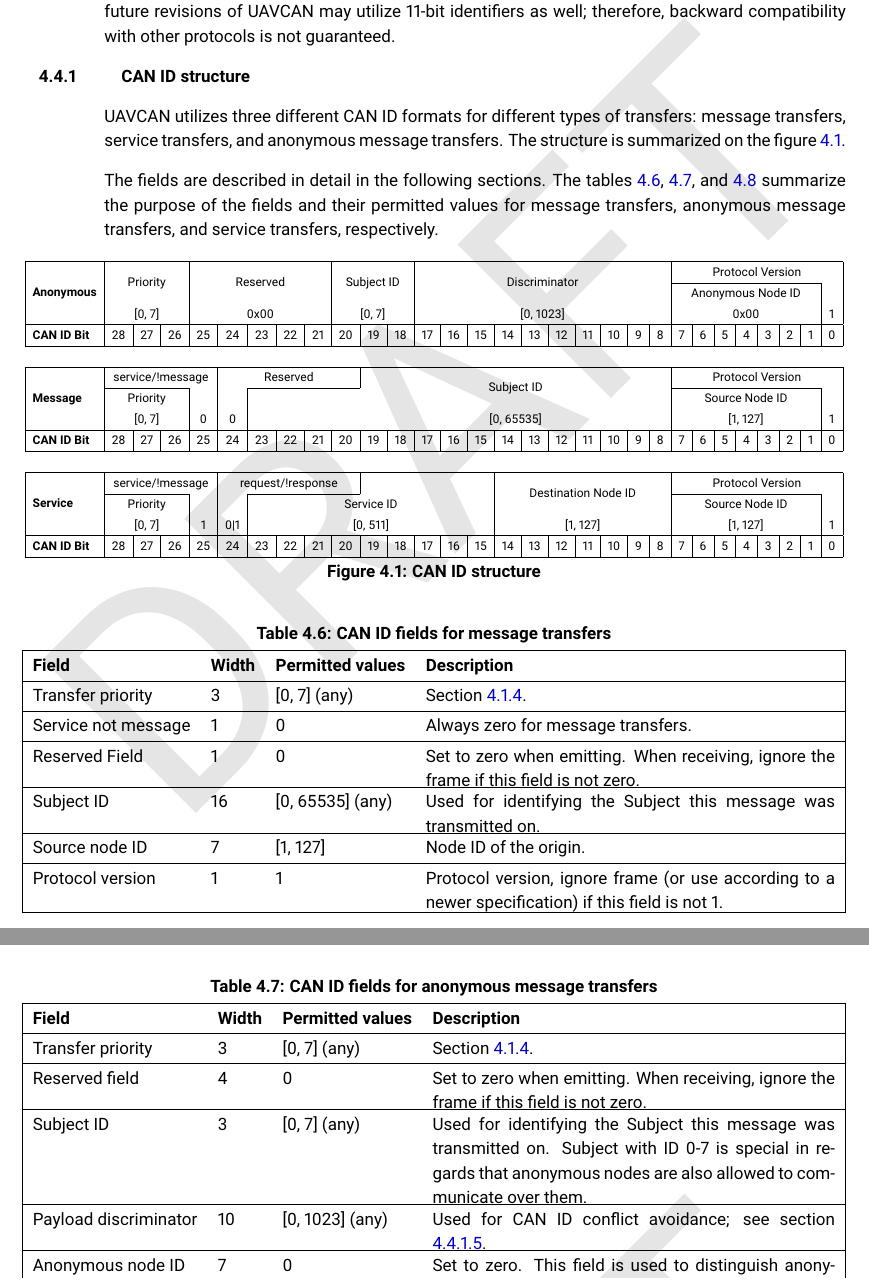
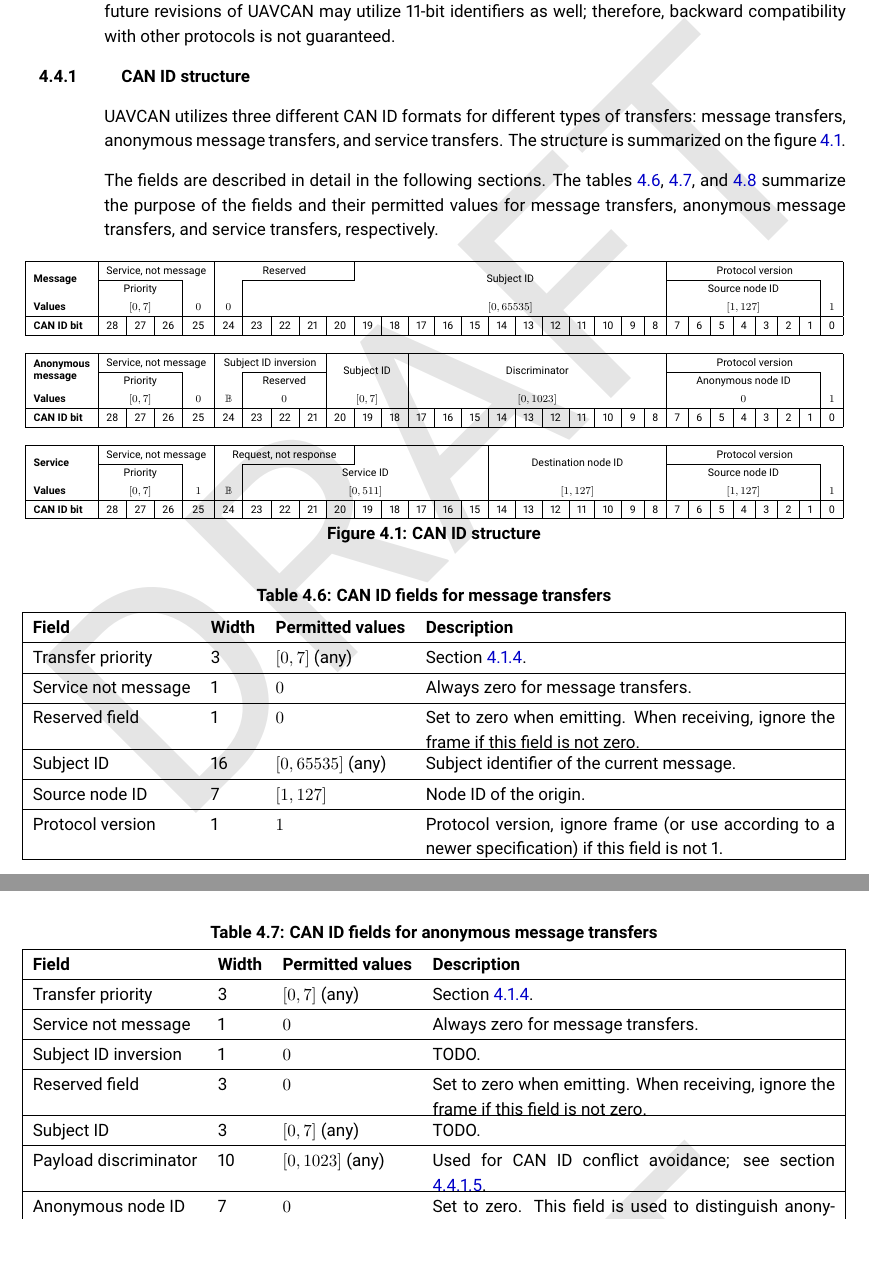
Before and after one commit to OpenCyphal/specification, a LaTeX thesis (specification/UAVCAN_Specification.tex, which reads specification/transport_layer/can.tex): two parts of pages 44 and 45 of 65, joined at a grey line, cut so that both start at the same text, the shorter picture padded with empty space. Compiled offline with pdfLaTeX.

Commit message:
CAN spec WIP

```diff
--- a/specification/UAVCAN_Specification.tex
+++ b/specification/UAVCAN_Specification.tex
@@ -8,6 +8,7 @@
 \usepackage{multirow}
 \usepackage{tabularx}
 \usepackage{amsmath}
+\usepackage{amsfonts}
 
 % To be removed when ready for publication
 \usepackage{draftwatermark}
--- a/specification/transport_layer/can.tex
+++ b/specification/transport_layer/can.tex
@@ -14,7 +14,7 @@ therefore, backward compatibility with other protocols is not guaranteed.
 \subsection{CAN ID structure}
 
 UAVCAN utilizes three different CAN ID formats for different types of transfers:
-message transfers, service transfers, and anonymous message transfers.
+message transfers, anonymous message transfers, and service transfers.
 The structure is summarized on the figure~\ref{fig:can_id_structure}.
 
 The fields are described in detail in the following sections.
@@ -23,44 +23,21 @@ The tables \ref{table:can_id_fields_message_transfer},
 summarize the purpose of the fields and their permitted values
 for message transfers, anonymous message transfers, and service transfers, respectively.
 
-
 % Please do not remove the hard placement specifier [H], it is needed to keep elements ordered.
 \begin{figure}[H]
     \centering
     \resizebox{\textwidth}{!}{
-\begin{tabular}{|l|c|c|c|c|c|c|c|c|c|c|c|c|c|c|c|c|c|c|c|c|c|c|c|c|c|c|c|c|c|}  \hline
-\multirow{3}{*}{\textbf{Anonymous}} &
-\multicolumn{3}{c|}{\multirow{2}{*}{Priority}} &
-\multicolumn{5}{c|}{\multirow{2}{*}{Reserved}} &
-\multicolumn{3}{c|}{\multirow{2}{*}{Subject ID}} &
-\multicolumn{10}{c|}{\multirow{2}{*}{Discriminator}} &
-\multicolumn{8}{c|}{Protocol Version} \\
-\cline{23-29}
-
- &
-\multicolumn{3}{c|}{} & \multicolumn{5}{c|}{} & \multicolumn{3}{c|}{} & \multicolumn{10}{c|}{} &
-\multicolumn{7}{c|}{Anonymous Node ID} &  \\
-
- &
-\multicolumn{3}{c|}{[0, 7]} &
-\multicolumn{5}{c|}{0x00} &
-\multicolumn{3}{c|}{[0, 7]} &
-\multicolumn{10}{c|}{[0, 1023]} &
-\multicolumn{7}{c|}{0x00} & 1 \\ \hline
-
-\textbf{CAN ID Bit} &
-28 & 27 & 26 & 25 & 24 & 23 & 22 & 21 & 20 & 19 & 18 & 17 & 16 & 15 &
-14 & 13 & 12 & 11 & 10 &  9 &  8 & 7 &  6 &  5 &  4 &  3 &  2 &  1 &  0 \\
-\hline
-
-\multicolumn{30}{c}{} \\ \hline %% Table seperator
-
-\multirow{3}{*}{\textbf{Message}} &
-\multicolumn{4}{c|}{service/!message} &
+        \footnotesize
+        \begin{tabular}{|l|c|c|c|c|c|c|c|c|c|c|c|c|c|c|c|c|c|c|c|c|c|c|c|c|c|c|c|c|c|} \hline
+            %
+            % Message transfer
+            %
+            \multirow{2}{*}{\textbf{Message}} &
+            \multicolumn{4}{c|}{Service, not message} &
             \multicolumn{5}{c|}{Reserved} &
             \multicolumn{12}{c|}{\multirow{2}{*}{Subject ID}} &
-\multicolumn{8}{c|}{Protocol Version} \\
-\cline{2-4} \cline{7-10} \cline{23-29}
+            \multicolumn{8}{c|}{Protocol version}
+            \\\cline{2-4} \cline{7-10} \cline{23-29}
 
             &
             \multicolumn{3}{c|}{Priority}
@@ -68,32 +45,75 @@ for message transfers, anonymous message transfers, and service transfers, respe
             &
             &
             \multicolumn{16}{c|}{} &
-\multicolumn{7}{c|}{Source Node ID} &
+            \multicolumn{7}{c|}{Source node ID} &
             \\
 
+            \textbf{Values} &
+            \multicolumn{3}{c|}{$[0, 7]$} &
+            $0$ &
+            $0$ &
+            \multicolumn{4}{c}{} &
+            \multicolumn{12}{c|}{$[0, 65535]$} &
+            \multicolumn{7}{c|}{$[1, 127]$} &
+            $1$
+            \\\hline
+
+            \textbf{CAN ID bit} &
+            28 & 27 & 26 & 25 & 24 & 23 & 22 & 21 & 20 & 19 & 18 & 17 & 16 & 15 &
+            14 & 13 & 12 & 11 & 10 &  9 &  8 &  7 &  6 &  5 &  4 &  3 &  2 &  1 &  0
+            \\\hline
+
+            \multicolumn{30}{c}{} \\ \hline % Table separator
+
+            %
+            % Anonymous message transfer
+            %
+            \multirow{2}{*}{\textbf{\shortstack[l]{Anonymous \\ message}}} &
+            \multicolumn{4}{c|}{Service, not message} &
+            \multicolumn{4}{c|}{Subject ID inversion} &
+            \multicolumn{3}{c|}{\multirow{2}{*}{Subject ID}} &
+            \multicolumn{10}{c|}{\multirow{2}{*}{Discriminator}} &
+            \multicolumn{8}{c|}{Protocol version}
+            \\\cline{2-4} \cline{7-9} \cline{23-29}
+
             &
-\multicolumn{3}{c|}{[0, 7]} &
-0 &
-0 &
-\multicolumn{4}{c}{} &
-\multicolumn{12}{c|}{[0, 65535]} &
-\multicolumn{7}{c|}{[1, 127]} & 1 \\
-\hline
+            \multicolumn{3}{c|}{Priority} &
+            \multicolumn{1}{c|}{} &
+            \multicolumn{1}{c|}{} &
+            \multicolumn{3}{c|}{Reserved} &
+            \multicolumn{3}{c|}{} &
+            \multicolumn{10}{c|}{} &
+            \multicolumn{7}{c|}{Anonymous node ID} &
+            \\
 
-\textbf{CAN ID Bit} &
+            \textbf{Values} &
+            \multicolumn{3}{c|}{$[0, 7]$} &
+            \multicolumn{1}{c|}{$0$} &
+            \multicolumn{1}{c|}{$\mathbb{B}$} &
+            \multicolumn{3}{c|}{$0$} &
+            \multicolumn{3}{c|}{$[0, 7]$} &
+            \multicolumn{10}{c|}{$[0, 1023]$} &
+            \multicolumn{7}{c|}{$0$} &
+            $1$
+            \\\hline
+
+            \textbf{CAN ID bit} &
             28 & 27 & 26 & 25 & 24 & 23 & 22 & 21 & 20 & 19 & 18 & 17 & 16 & 15 &
-14 & 13 & 12 & 11 & 10 &  9 &  8 &  7 &  6 &  5 &  4 &  3 &  2 &  1 &  0 \\
-\hline
+            14 & 13 & 12 & 11 & 10 &  9 &  8 & 7 &  6 &  5 &  4 &  3 &  2 &  1 &  0
+            \\\hline
 
-\multicolumn{30}{c}{} \\ \hline %% Table seperator
+            \multicolumn{30}{c}{} \\ \hline % Table separator
 
-\multirow{3}{*}{\textbf{Service}} &
-\multicolumn{4}{c|}{service/!message} &
-\multicolumn{5}{c|}{request/!response} &
+            %
+            % Service transfer
+            %
+            \multirow{2}{*}{\textbf{Service}} &
+            \multicolumn{4}{c|}{Service, not message} &
+            \multicolumn{5}{c|}{Request, not response} &
             \multicolumn{5}{c|}{} &
-\multicolumn{7}{c|}{\multirow{2}{*}{Destination Node ID}} &
-\multicolumn{8}{c|}{Protocol Version} \\
-\cline{2-4} \cline{7-10} \cline{23-29}
+            \multicolumn{7}{c|}{\multirow{2}{*}{Destination node ID}} &
+            \multicolumn{8}{c|}{Protocol version}
+            \\\cline{2-4} \cline{7-10} \cline{23-29}
 
             &
             \multicolumn{3}{c|}{Priority} &
@@ -101,51 +121,72 @@ for message transfers, anonymous message transfers, and service transfers, respe
             &
             \multicolumn{9}{c|}{Service ID} &
             \multicolumn{7}{c|}{} &
-\multicolumn{7}{c|}{Source Node ID} &  \\
- &
-\multicolumn{3}{c|}{[0, 7]} &
-1 &
-0|1 &
-\multicolumn{9}{c|}{[0, 511]} &
-\multicolumn{7}{c|}{[1, 127]} &
-\multicolumn{7}{c|}{[1, 127]} & 1 \\
-\hline
+            \multicolumn{7}{c|}{Source node ID} &
+            \\
 
-\textbf{CAN ID Bit} &
+            \textbf{Values} &
+            \multicolumn{3}{c|}{$[0, 7]$} &
+            $1$ &
+            $\mathbb{B}$ &
+            \multicolumn{9}{c|}{$[0, 511]$} &
+            \multicolumn{7}{c|}{$[1, 127]$} &
+            \multicolumn{7}{c|}{$[1, 127]$} &
+            $1$
+            \\\hline
+
+            \textbf{CAN ID bit} &
             28 & 27 & 26 & 25 & 24 & 23 & 22 & 21 & 20 & 19 & 18 & 17 & 16 & 15 &
-14 & 13 & 12 & 11 & 10 &  9 &  8 &  7 &  6 &  5 &  4 &  3 &  2 &  1 &  0 \\
-\hline
-
+            14 & 13 & 12 & 11 & 10 &  9 &  8 &  7 &  6 &  5 &  4 &  3 &  2 &  1 &  0
+            \\\hline
         \end{tabular}
     }
-
     \caption{CAN ID structure}\label{fig:can_id_structure}
 \end{figure}
 
 \begin{UAVCANSimpleTable}{CAN ID fields for message transfers}{|l l l X|}
     \label{table:can_id_fields_message_transfer}
     Field               & Width & Permitted values  & Description \\
-    Transfer priority   & 3     & [0, 7] (any)      & Section \ref{sec:transfer_prioritization}. \\
-    Service not message & 1     & 0                 & Always zero for message transfers. \\
-    Reserved Field      & 1     & 0                 & Set to zero when emitting. When receiving, ignore the frame if this field is not zero. \\
-    Subject ID          & 16    & [0, 65535] (any)  & Used for identifying the Subject this message was transmitted on. \\
-    Source node ID      & 7     & [1, 127]          & Node ID of the origin. \\
-    Protocol version    & 1     & 1                 & Protocol version, ignore frame (or use according to a newer specification) if this field is not 1. \\
+
+    Transfer priority   & 3     & $[0, 7]$ (any)    & Section \ref{sec:transfer_prioritization}. \\
+
+    Service not message & 1     & $0$               & Always zero for message transfers. \\
+
+    Reserved field      & 1     & $0$               & Set to zero when emitting.
+                                                      When receiving, ignore the frame if this field is not zero. \\
+
+    Subject ID          & 16    & $[0, 65535]$ (any)& Subject identifier of the current message. \\
+
+    Source node ID      & 7     & $[1, 127]$        & Node ID of the origin. \\
+
+    Protocol version    & 1     & $1$               & Protocol version, ignore frame
+                                                      (or use according to a newer specification)
+                                                      if this field is not 1. \\
 \end{UAVCANSimpleTable}
 
 \begin{UAVCANSimpleTable}{CAN ID fields for anonymous message transfers}{|l l l X|}
     \label{table:can_id_fields_anonymous_message_transfer}
     Field               & Width & Permitted values  & Description \\
-    Transfer priority   & 3     & [0, 7] (any)      & Section \ref{sec:transfer_prioritization}. \\
-    Reserved field      & 4     & 0                 & Set to zero when emitting. When receiving, ignore the
+
+    Transfer priority   & 3     & $[0, 7]$ (any)    & Section \ref{sec:transfer_prioritization}. \\
+
+    Service not message & 1     & $0$               & Always zero for message transfers. \\
+
+    Subject ID inversion& 1     & $0$               & TODO. \\
+
+    Reserved field      & 3     & $0$               & Set to zero when emitting. When receiving, ignore the
                                                       frame if this field is not zero. \\
-    Subject ID          & 3     & [0, 7] (any)      & Used for identifying the Subject this message was transmitted on.
-                                                      Subject with ID 0-7 is special in regards that anonymous nodes are also allowed to communicate over them. \\
-    Payload discriminator & 10  & [0, 1023] (any)   & Used for CAN ID conflict avoidance;
+
+    Subject ID          & 3     & $[0, 7]$ (any)    & TODO. \\
+
+    Payload discriminator & 10  & $[0, 1023]$ (any) & Used for CAN ID conflict avoidance;
                                                       see section \ref{sec:can_payload_discriminator}. \\
-    Anonymous node ID   & 7     & 0                 & Set to zero. This field is used to distinguish anonymous message
+
+    Anonymous node ID   & 7     & $0$               & Set to zero. This field is used to distinguish anonymous message
                                                       transfers from regular message transfers. \\
-    Protocol version    & 1     & 1                 & Protocol version, ignore frame (or use according to a newer specification) if this field is not 1. \\
+
+    Protocol version    & 1     & $1$               & Protocol version, ignore frame
+                                                      (or use according to a newer specification)
+                                                      if this field is not 1. \\
 \end{UAVCANSimpleTable}
 
 \begin{UAVCANSimpleTable}{CAN ID fields for service transfers}{|l l l X|}
@@ -157,0 +198 @@ for message transfers, anonymous message transfers, and service transfers, respe
+    Service not message & 1     & $1$               & Always one for service transfers. \\
```
Also changed, not shown: specification/transport_layer/can.tex (22 more changed lines). Lines whose indentation alone changed are shown as unchanged.
